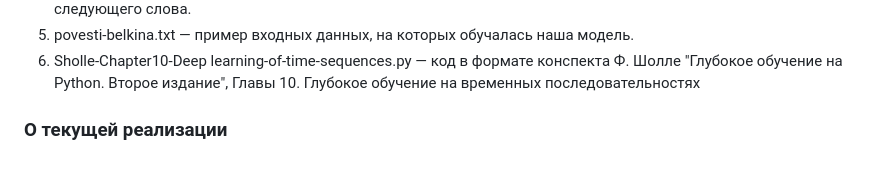
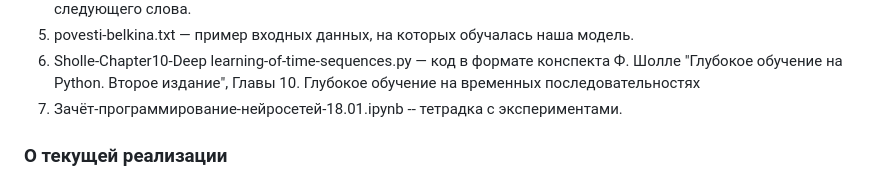
Before and after one commit to viktoria-lozhkina/predictor-of-next-word-rnn-v2, a Markdown page: README.md, the part around the change. Rendered like a GitHub page.

```diff
--- a/README.md
+++ b/README.md
@@ -29,6 +29,7 @@ Sholle-Chapter10-Deep learning-of-time-sequences.py
 4. Папка "templates" -> index.html — простая веб-страницу для взаимодействия с моделью предсказания следующего слова.
 5. povesti-belkina.txt — пример входных данных, на которых обучалась наша модель.
 6. Sholle-Chapter10-Deep learning-of-time-sequences.py — код в формате конспекта Ф. Шолле "Глубокое обучение на Python. Второе издание", Главы 10. Глубокое обучение на временных последовательностях
+7. Зачёт-программирование-нейросетей-18.01.ipynb -- тетрадка с экспериментами.
 
 ### О текущей реализации
 Наша модель обучена на данных всех текстов из художественного цикла А. Пушкина "Повести Белкина". Модель способна предсказывать следующее слово в заданной цепочке.
```
